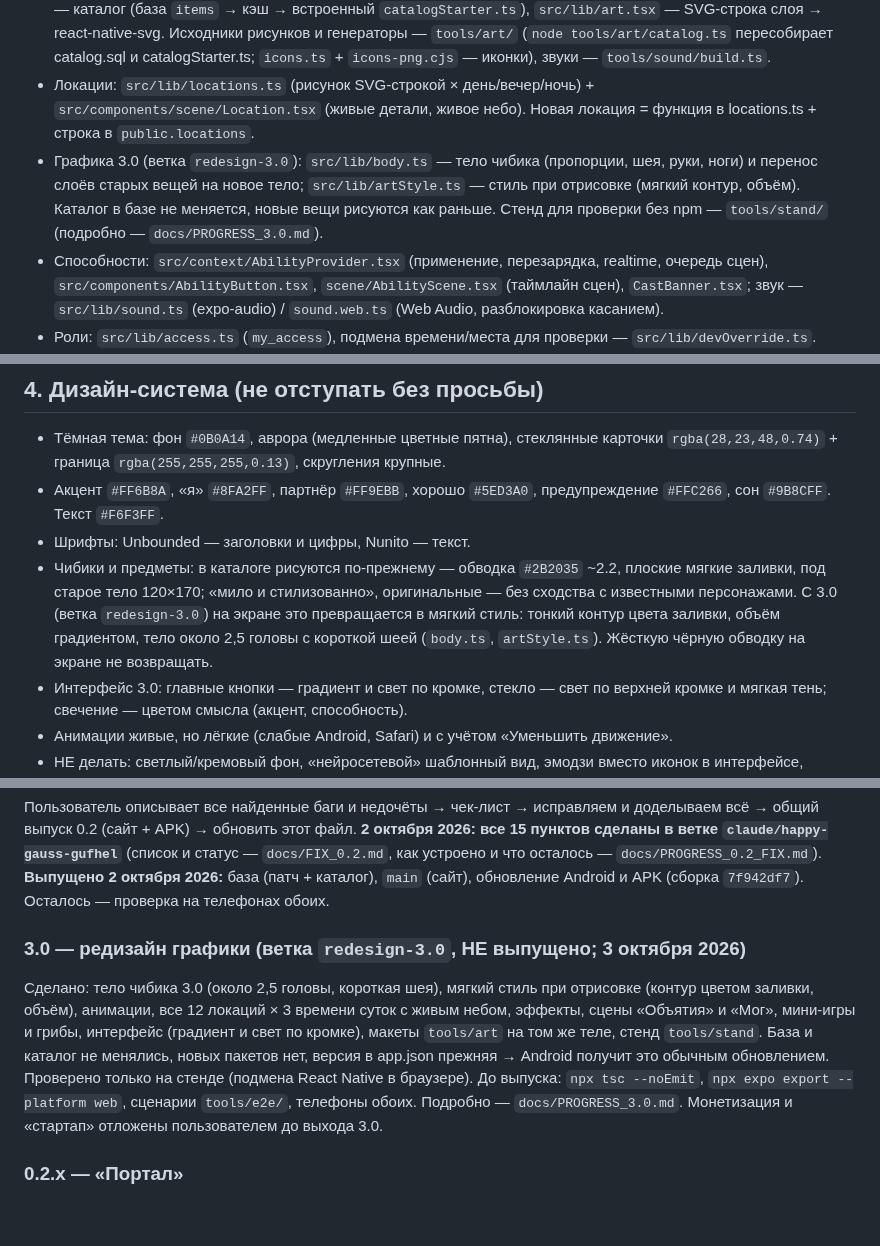
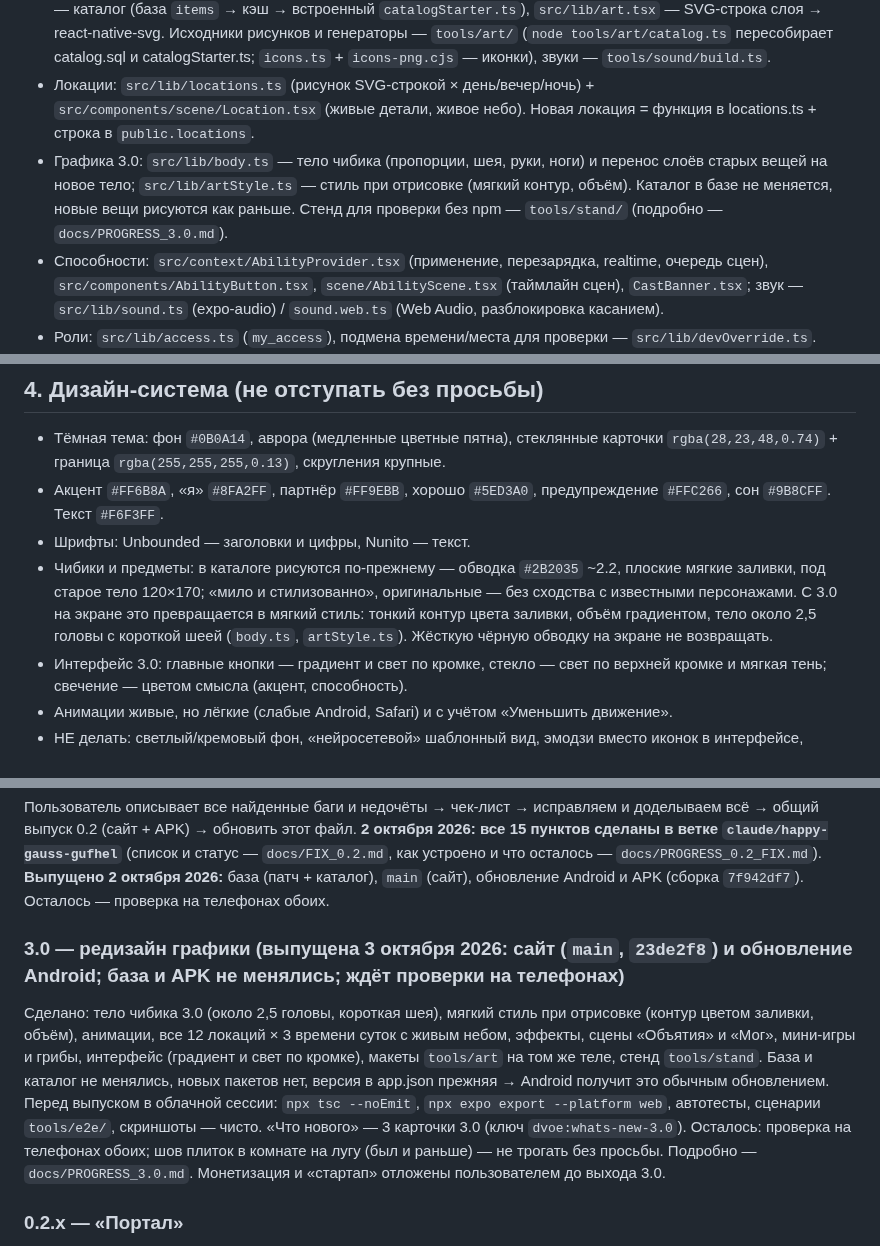
Before and after one commit to kotpek31-cell/dvoe, a Markdown page: CLAUDE.md, 3 parts joined by grey strips. GitHub-like rendering; blank space fills up the shorter version.

```diff
--- a/CLAUDE.md
+++ b/CLAUDE.md
@@ -25,7 +25,7 @@ Expo SDK 57 (RN 0.86, React 19.2), Expo Router, supabase-js v2, react-native-svg
 - Вкладки: `app/(tabs)/` home, mood, sleep, us, stats, profile + своя панель `src/components/TabBar.tsx` (Б3: островки, активный — капсула). Прочие экраны: sign-in, pair, onboarding, day-score, questions, settings, wardrobe, dev (комната разработчиков).
 - Графика: `src/lib/face.ts` — параметрический генератор лиц (эмоция 0→100), он же рисует лицо чибика и виджета. `src/components/Chibi.tsx` — чибик слоями SVG (волосы сзади, ноги, тело, руки, голова, лицо, чёлка), анимация слоёв трансформациями. `src/lib/chibi.ts` — образ (`Look`) из вещей каталога, `src/lib/catalog.ts` — каталог (база `items` → кэш → встроенный `catalogStarter.ts`), `src/lib/art.tsx` — SVG-строка слоя → react-native-svg. Исходники рисунков и генераторы — `tools/art/` (`node tools/art/catalog.ts` пересобирает catalog.sql и catalogStarter.ts; `icons.ts` + `icons-png.cjs` — иконки), звуки — `tools/sound/build.ts`.
 - Локации: `src/lib/locations.ts` (рисунок SVG-строкой × день/вечер/ночь) + `src/components/scene/Location.tsx` (живые детали, живое небо). Новая локация = функция в locations.ts + строка в `public.locations`.
-- Графика 3.0 (ветка `redesign-3.0`): `src/lib/body.ts` — тело чибика (пропорции, шея, руки, ноги) и перенос слоёв старых вещей на новое тело; `src/lib/artStyle.ts` — стиль при отрисовке (мягкий контур, объём). Каталог в базе не меняется, новые вещи рисуются как раньше. Стенд для проверки без npm — `tools/stand/` (подробно — `docs/PROGRESS_3.0.md`).
+- Графика 3.0: `src/lib/body.ts` — тело чибика (пропорции, шея, руки, ноги) и перенос слоёв старых вещей на новое тело; `src/lib/artStyle.ts` — стиль при отрисовке (мягкий контур, объём). Каталог в базе не меняется, новые вещи рисуются как раньше. Стенд для проверки без npm — `tools/stand/` (подробно — `docs/PROGRESS_3.0.md`).
 - Способности: `src/context/AbilityProvider.tsx` (применение, перезарядка, realtime, очередь сцен), `src/components/AbilityButton.tsx`, `scene/AbilityScene.tsx` (таймлайн сцен), `CastBanner.tsx`; звук — `src/lib/sound.ts` (expo-audio) / `sound.web.ts` (Web Audio, разблокировка касанием).
 - Роли: `src/lib/access.ts` (`my_access`), подмена времени/места для проверки — `src/lib/devOverride.ts`.
 - Сон Android: `modules/screen-sleep` (Kotlin, UsageStatsManager). iPhone — кнопки «Иду спать / Проснулся».
@@ -54,7 +54,7 @@ Expo SDK 57 (RN 0.86, React 19.2), Expo Router, supabase-js v2, react-native-svg
 - Тёмная тема: фон `#0B0A14`, аврора (медленные цветные пятна), стеклянные карточки `rgba(28,23,48,0.74)` + граница `rgba(255,255,255,0.13)`, скругления крупные.
 - Акцент `#FF6B8A`, «я» `#8FA2FF`, партнёр `#FF9EBB`, хорошо `#5ED3A0`, предупреждение `#FFC266`, сон `#9B8CFF`. Текст `#F6F3FF`.
 - Шрифты: Unbounded — заголовки и цифры, Nunito — текст.
-- Чибики и предметы: в каталоге рисуются по-прежнему — обводка `#2B2035` ~2.2, плоские мягкие заливки, под старое тело 120×170; «мило и стилизованно», оригинальные — без сходства с известными персонажами. С 3.0 (ветка `redesign-3.0`) на экране это превращается в мягкий стиль: тонкий контур цвета заливки, объём градиентом, тело около 2,5 головы с короткой шеей (`body.ts`, `artStyle.ts`). Жёсткую чёрную обводку на экране не возвращать.
+- Чибики и предметы: в каталоге рисуются по-прежнему — обводка `#2B2035` ~2.2, плоские мягкие заливки, под старое тело 120×170; «мило и стилизованно», оригинальные — без сходства с известными персонажами. С 3.0 на экране это превращается в мягкий стиль: тонкий контур цвета заливки, объём градиентом, тело около 2,5 головы с короткой шеей (`body.ts`, `artStyle.ts`). Жёсткую чёрную обводку на экране не возвращать.
 - Интерфейс 3.0: главные кнопки — градиент и свет по кромке, стекло — свет по верхней кромке и мягкая тень; свечение — цветом смысла (акцент, способность).
 - Анимации живые, но лёгкие (слабые Android, Safari) и с учётом «Уменьшить движение».
 - НЕ делать: светлый/кремовый фон, «нейросетевой» шаблонный вид, эмодзи вместо иконок в интерфейсе, мелкий текст на прозрачном фоне.
@@ -130,9 +130,9 @@ Expo SDK 57 (RN 0.86, React 19.2), Expo Router, supabase-js v2, react-native-svg
 Пользователь описывает все найденные баги и недочёты → чек-лист → исправляем и доделываем всё → общий выпуск 0.2 (сайт + APK) → обновить этот файл.
 **2 октября 2026: все 15 пунктов сделаны в ветке `claude/happy-gauss-gufhel`** (список и статус — `docs/FIX_0.2.md`, как устроено и что осталось — `docs/PROGRESS_0.2_FIX.md`). **Выпущено 2 октября 2026:** база (патч + каталог), `main` (сайт), обновление Android и APK (сборка `7f942df7`). Осталось — проверка на телефонах обоих.
 
-### 3.0 — редизайн графики (ветка `redesign-3.0`, НЕ выпущено; 3 октября 2026)
+### 3.0 — редизайн графики (выпущена 3 октября 2026: сайт (`main`, `23de2f8`) и обновление Android; база и APK не менялись; ждёт проверки на телефонах)
 Сделано: тело чибика 3.0 (около 2,5 головы, короткая шея), мягкий стиль при отрисовке (контур цветом заливки, объём), анимации, все 12 локаций × 3 времени суток с живым небом, эффекты, сцены «Объятия» и «Мог», мини-игры и грибы, интерфейс (градиент и свет по кромке), макеты `tools/art` на том же теле, стенд `tools/stand`. База и каталог не менялись, новых пакетов нет, версия в app.json прежняя → Android получит это обычным обновлением.
-Проверено только на стенде (подмена React Native в браузере). До выпуска: `npx tsc --noEmit`, `npx expo export --platform web`, сценарии `tools/e2e/`, телефоны обоих. Подробно — `docs/PROGRESS_3.0.md`. Монетизация и «стартап» отложены пользователем до выхода 3.0.
+Перед выпуском в облачной сессии: `npx tsc --noEmit`, `npx expo export --platform web`, автотесты, сценарии `tools/e2e/`, скриншоты — чисто. «Что нового» — 3 карточки 3.0 (ключ `dvoe:whats-new-3.0`). Осталось: проверка на телефонах обоих; шов плиток в комнате на лугу (был и раньше) — не трогать без просьбы. Подробно — `docs/PROGRESS_3.0.md`. Монетизация и «стартап» отложены пользователем до выхода 3.0.
 
 ### 0.2.x — «Портал»
 Отдельная вкладка: ввёл код → попал в общую комнату (не пара! логику пар не трогать). Там гуляют чибики всех вошедших (в своей одежде, realtime-присутствие), плюс простая мини-игра на 3+ человек — выбрать на интервью. Код входа — секретный (см. правила про коды), назовёт пользователь. Позже может вырасти в «компании/группы друзей».
```
Also changed, not shown: docs/PROGRESS_3.0.md (+1 -1 lines), docs/ГЛАВНЫЙ_РЕЗЕРВНЫЙ_ФАЙЛ.md (+7 -7 lines).
